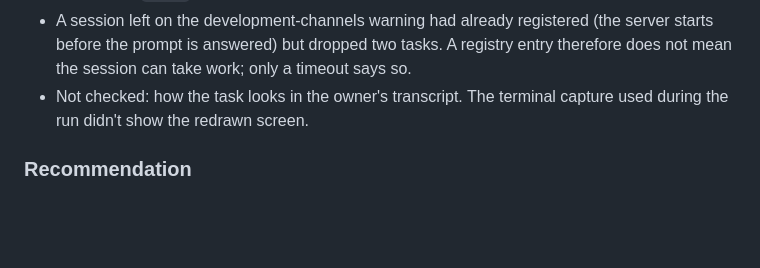
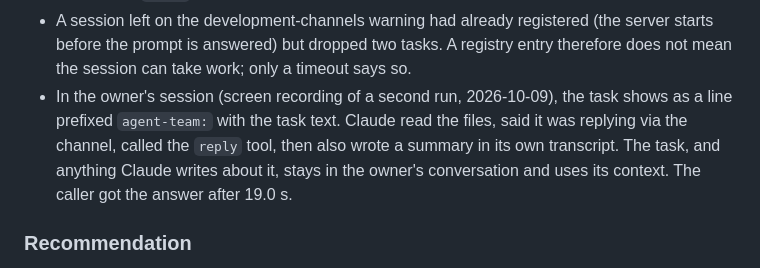
Before and after one commit to bmcreations/agent-team, a Markdown page: docs/spikes/live-sessions.md, the part around the change. Drawn GitHub-style; blank space fills up the shorter version.

Commit message:
docs(spike): record how a channel task looks in the owner's session

```diff
--- a/docs/spikes/live-sessions.md
+++ b/docs/spikes/live-sessions.md
@@ -403,8 +403,12 @@ A fresh session in a scratch clone of `main`, started with
   (the server starts before the prompt is answered) but dropped two tasks. A
   registry entry therefore does not mean the session can take work; only a
   timeout says so.
-- Not checked: how the task looks in the owner's transcript. The terminal
-  capture used during the run didn't show the redrawn screen.
+- In the owner's session (screen recording of a second run, 2026-10-09), the
+  task shows as a line prefixed `agent-team:` with the task text. Claude read
+  the files, said it was replying via the channel, called the `reply` tool,
+  then also wrote a summary in its own transcript. The task, and anything
+  Claude writes about it, stays in the owner's conversation and uses its
+  context. The caller got the answer after 19.0 s.
 
 ### Recommendation
 
```
